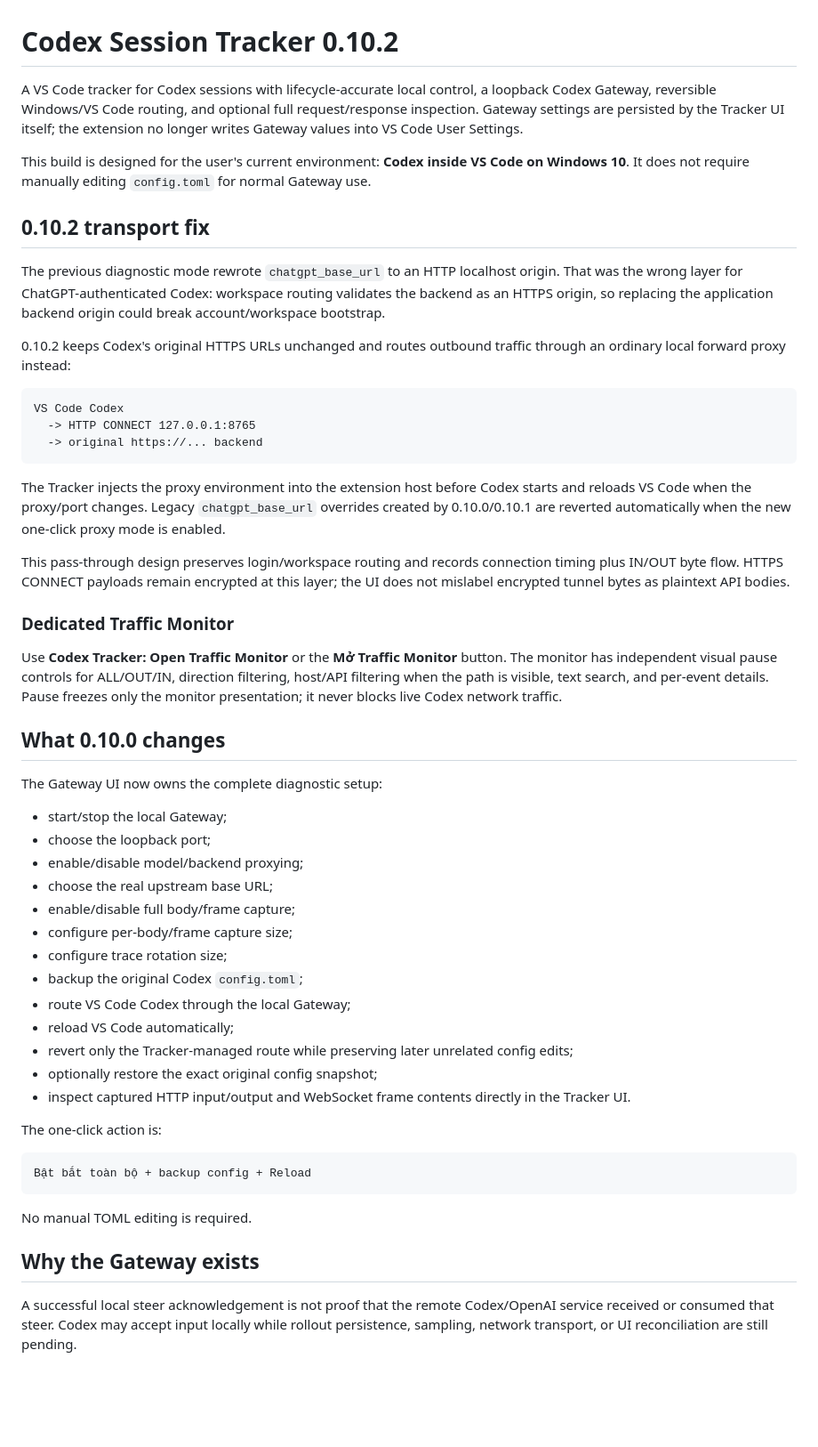
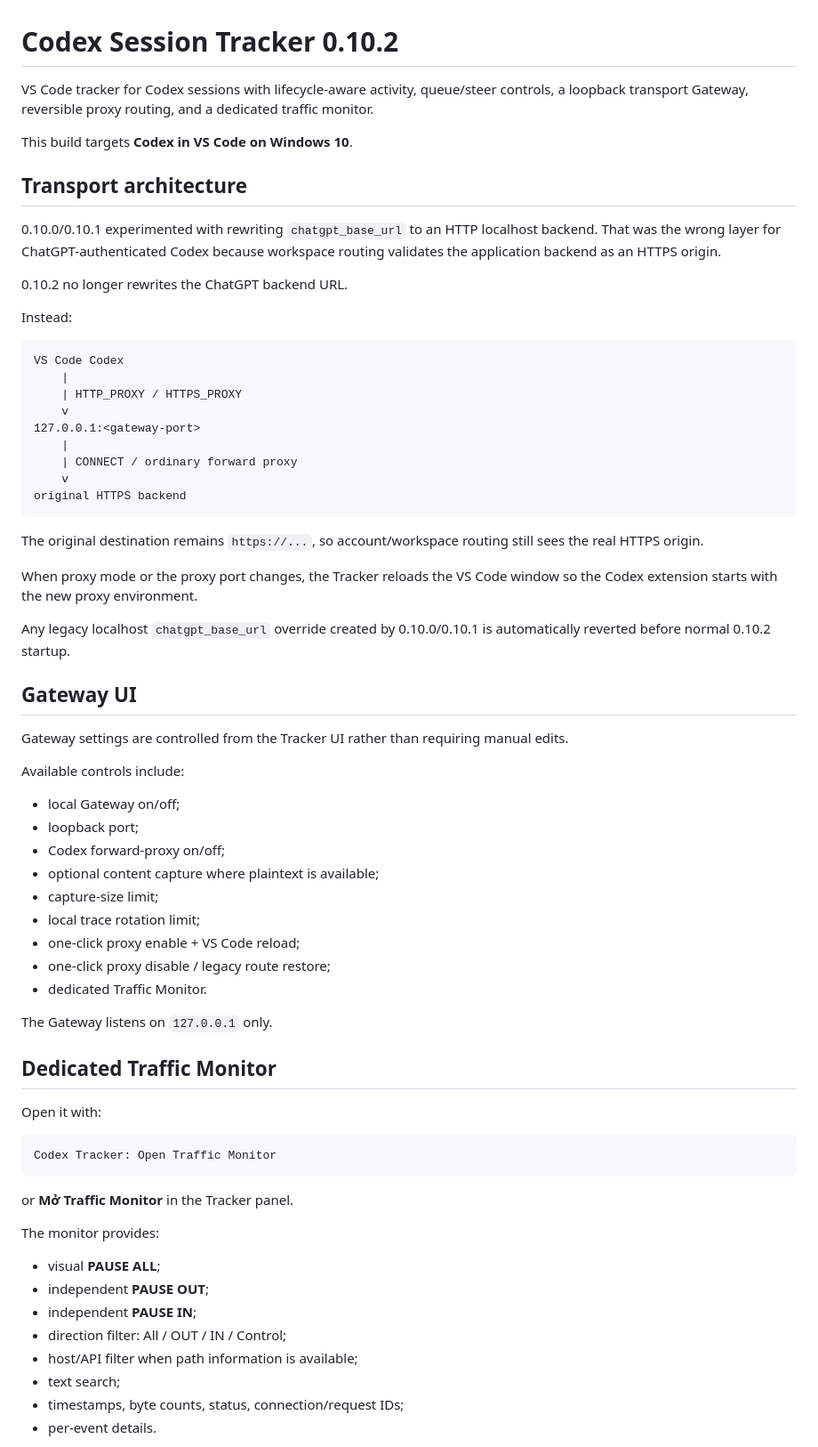
Before and after one commit to dienhosp3/codex-session-tracker, a Markdown page: README.md, the part around one of its changes. Shown at 89% size. Drawn GitHub-style; blank space fills up the shorter version.

Commit message:
docs: align README with forward-proxy transport architecture

````diff
--- a/README.md
+++ b/README.md
@@ -1,58 +1,71 @@
 # Codex Session Tracker 0.10.2
 
-A VS Code tracker for Codex sessions with lifecycle-accurate local control, a loopback Codex Gateway, reversible Windows/VS Code routing, and optional full request/response inspection. Gateway settings are persisted by the Tracker UI itself; the extension no longer writes Gateway values into VS Code User Settings.
+VS Code tracker for Codex sessions with lifecycle-aware activity, queue/steer controls, a loopback transport Gateway, reversible proxy routing, and a dedicated traffic monitor.
 
-This build is designed for the user's current environment: **Codex inside VS Code on Windows 10**. It does not require manually editing `config.toml` for normal Gateway use.
+This build targets **Codex in VS Code on Windows 10**.
 
+## Transport architecture
 
-## 0.10.2 transport fix
+0.10.0/0.10.1 experimented with rewriting `chatgpt_base_url` to an HTTP localhost backend. That was the wrong layer for ChatGPT-authenticated Codex because workspace routing validates the application backend as an HTTPS origin.
 
-The previous diagnostic mode rewrote `chatgpt_base_url` to an HTTP localhost origin. That was the wrong layer for ChatGPT-authenticated Codex: workspace routing validates the backend as an HTTPS origin, so replacing the application backend origin could break account/workspace bootstrap.
+0.10.2 no longer rewrites the ChatGPT backend URL.
 
-0.10.2 keeps Codex's original HTTPS URLs unchanged and routes outbound traffic through an ordinary local forward proxy instead:
+Instead:
 
 ```text
 VS Code Codex
-  -> HTTP CONNECT 127.0.0.1:8765
-  -> original https://... backend
+    |
+    | HTTP_PROXY / HTTPS_PROXY
+    v
+127.0.0.1:<gateway-port>
+    |
+    | CONNECT / ordinary forward proxy
+    v
+original HTTPS backend
 ```
 
-The Tracker injects the proxy environment into the extension host before Codex starts and reloads VS Code when the proxy/port changes. Legacy `chatgpt_base_url` overrides created by 0.10.0/0.10.1 are reverted automatically when the new one-click proxy mode is enabled.
+The original destination remains `https://...`, so account/workspace routing still sees the real HTTPS origin.
 
-This pass-through design preserves login/workspace routing and records connection timing plus IN/OUT byte flow. HTTPS CONNECT payloads remain encrypted at this layer; the UI does not mislabel encrypted tunnel bytes as plaintext API bodies.
+When proxy mode or the proxy port changes, the Tracker reloads the VS Code window so the Codex extension starts with the new proxy environment.
 
-### Dedicated Traffic Monitor
+Any legacy localhost `chatgpt_base_url` override created by 0.10.0/0.10.1 is automatically reverted before normal 0.10.2 startup.
 
-Use **Codex Tracker: Open Traffic Monitor** or the **Mở Traffic Monitor** button. The monitor has independent visual pause controls for ALL/OUT/IN, direction filtering, host/API filtering when the path is visible, text search, and per-event details. Pause freezes only the monitor presentation; it never blocks live Codex network traffic.
+## Gateway UI
 
+Gateway settings are controlled from the Tracker UI rather than requiring manual edits.
 
-## What 0.10.0 changes
+Available controls include:
 
-The Gateway UI now owns the complete diagnostic setup:
+- local Gateway on/off;
+- loopback port;
+- Codex forward-proxy on/off;
+- optional content capture where plaintext is available;
+- capture-size limit;
+- local trace rotation limit;
+- one-click proxy enable + VS Code reload;
+- one-click proxy disable / legacy route restore;
+- dedicated Traffic Monitor.
 
-- start/stop the local Gateway;
-- choose the loopback port;
-- enable/disable model/backend proxying;
-- choose the real upstream base URL;
-- enable/disable full body/frame capture;
-- configure per-body/frame capture size;
-- configure trace rotation size;
-- backup the original Codex `config.toml`;
-- route VS Code Codex through the local Gateway;
-- reload VS Code automatically;
-- revert only the Tracker-managed route while preserving later unrelated config edits;
-- optionally restore the exact original config snapshot;
-- inspect captured HTTP input/output and WebSocket frame contents directly in the Tracker UI.
+The Gateway listens on `127.0.0.1` only.
 
-The one-click action is:
+## Dedicated Traffic Monitor
+
+Open it with:
 
 ```text
-Bật bắt toàn bộ + backup config + Reload
+Codex Tracker: Open Traffic Monitor
 ```
 
-No manual TOML editing is required.
+or **Mở Traffic Monitor** in the Tracker panel.
 
-## Why the Gateway exists
+The monitor provides:
 
-A successful local steer acknowledgement is not proof that the remote Codex/OpenAI service received or consumed that steer. Codex may accept input locally while rollout persistence, sampling, network transport, or UI reconciliation are still pending.
+- visual **PAUSE ALL**;
+- independent **PAUSE OUT**;
+- independent **PAUSE IN**;
+- direction filter: All / OUT / IN / Control;
+- host/API filter when path information is available;
+- text search;
+- timestamps, byte counts, status, connection/request IDs;
+- per-event details.
 
````
Also changed, not shown: other parts of README.md (+55 -163 lines).
